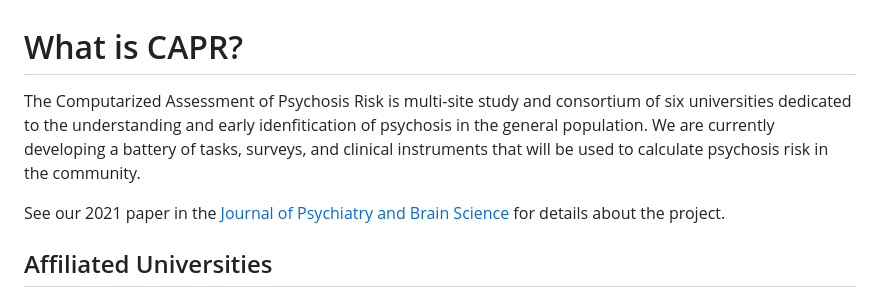
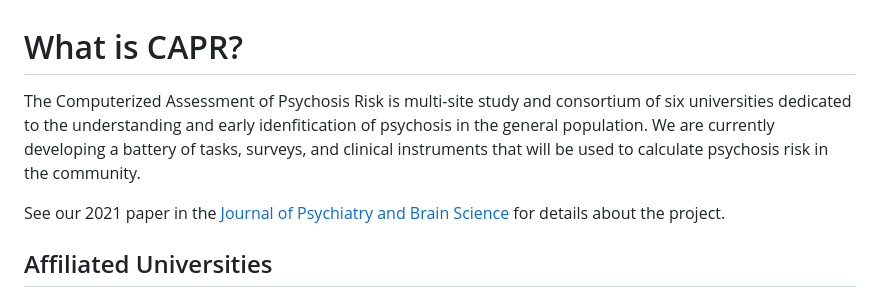
Before and after one commit to CAPR-Consortium/CAPR-Consortium.github.io, a Markdown page: index.md, the part around the change. Rendered like a GitHub page.

```diff
--- a/index.md
+++ b/index.md
@@ -1,5 +1,5 @@
 # What is CAPR?
-The Computarized Assessment of Psychosis Risk is multi-site study and consortium of six universities dedicated to the understanding and early idenfitication of psychosis in the general population. We are currently developing a battery of tasks, surveys, and clinical instruments that will be used to calculate psychosis risk in the community.
+The Computerized Assessment of Psychosis Risk is multi-site study and consortium of six universities dedicated to the understanding and early idenfitication of psychosis in the general population. We are currently developing a battery of tasks, surveys, and clinical instruments that will be used to calculate psychosis risk in the community.
 
 See our 2021 paper in the [Journal of Psychiatry and Brain Science](https://jpbs.hapres.com/htmls/JPBS_1407_Detail.html) for details about the project.
 
```
